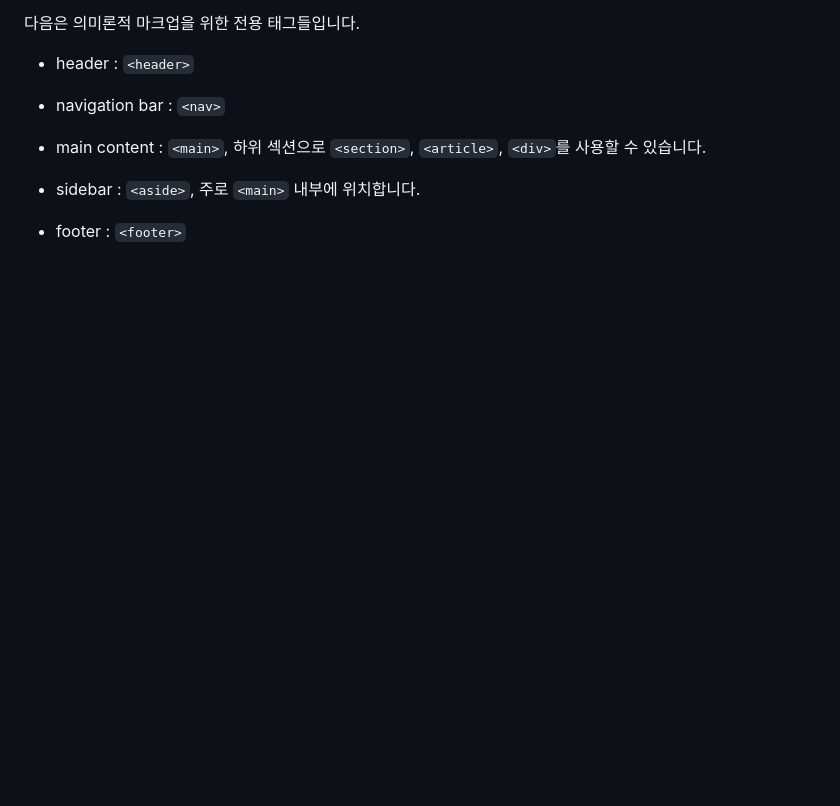
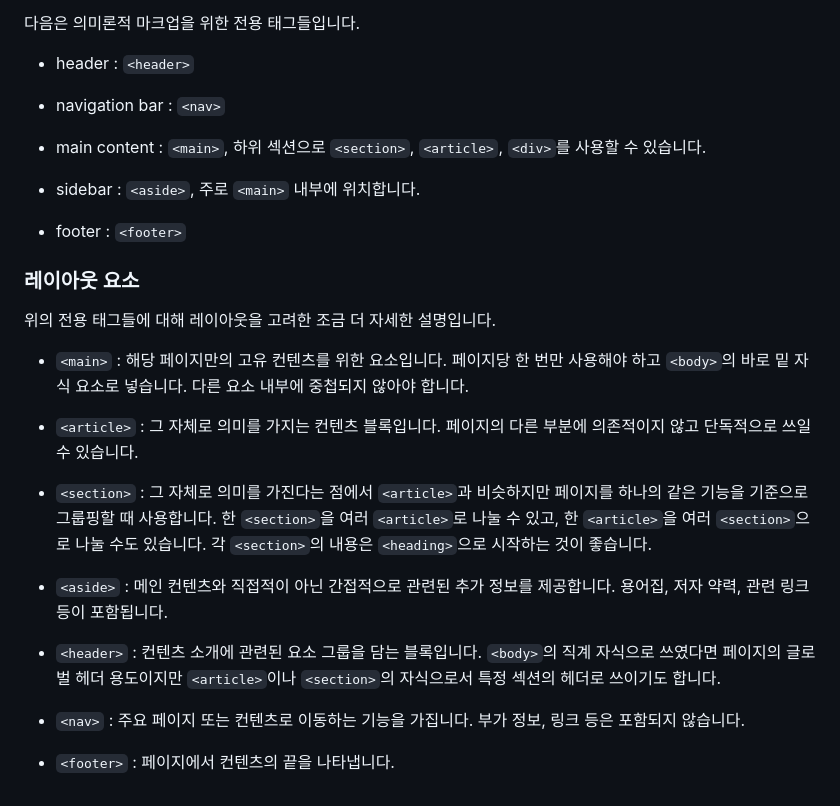
Before and after one commit to hgyeolc/html-tutorial, a Markdown page: README.md, the part around the change. Drawn GitHub-style; blank space fills up the shorter version.

Commit message:
docs: 컨텐츠 구조화, 레이아웃 요소

```diff
--- a/README.md
+++ b/README.md
@@ -615,3 +615,21 @@ HTML이 아닌 다운로드(ex. PDF)나 스트리밍 되는 리소스에 대한
 - sidebar : `<aside>`, 주로 `<main>` 내부에 위치합니다.
 
 - footer : `<footer>`
+
+### 레이아웃 요소
+
+위의 전용 태그들에 대해 레이아웃을 고려한 조금 더 자세한 설명입니다.
+
+- `<main>` : 해당 페이지만의 고유 컨텐츠를 위한 요소입니다. 페이지당 한 번만 사용해야 하고 `<body>`의 바로 밑 자식 요소로 넣습니다. 다른 요소 내부에 중첩되지 않아야 합니다.
+
+- `<article>` : 그 자체로 의미를 가지는 컨텐츠 블록입니다. 페이지의 다른 부분에 의존적이지 않고 단독적으로 쓰일 수 있습니다.
+
+- `<section>` : 그 자체로 의미를 가진다는 점에서 `<article>`과 비슷하지만 페이지를 하나의 같은 기능을 기준으로 그룹핑할 때 사용합니다. 한 `<section>`을 여러 `<article>`로 나눌 수 있고, 한 `<article>`을 여러 `<section>`으로 나눌 수도 있습니다. 각 `<section>`의 내용은 `<heading>`으로 시작하는 것이 좋습니다.
+
+- `<aside>` : 메인 컨텐츠와 직접적이 아닌 간접적으로 관련된 추가 정보를 제공합니다. 용어집, 저자 약력, 관련 링크 등이 포함됩니다.
+
+- `<header>` : 컨텐츠 소개에 관련된 요소 그룹을 담는 블록입니다. `<body>`의 직계 자식으로 쓰였다면 페이지의 글로벌 헤더 용도이지만 `<article>`이나 `<section>`의 자식으로서 특정 섹션의 헤더로 쓰이기도 합니다.
+
+- `<nav>` : 주요 페이지 또는 컨텐츠로 이동하는 기능을 가집니다. 부가 정보, 링크 등은 포함되지 않습니다.
+
+- `<footer>` : 페이지에서 컨텐츠의 끝을 나타냅니다.
```
